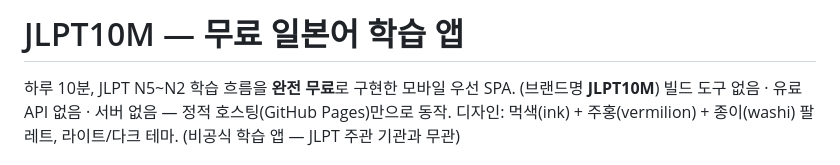
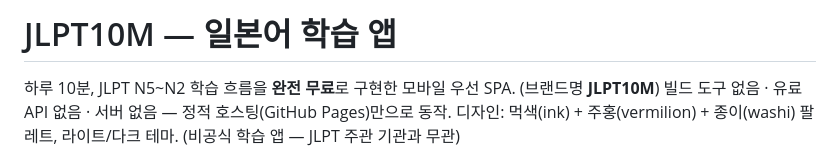
Before and after one commit to Leejoowon123/jlpt-10min, a Markdown page: README.md, the part around the change. Drawn GitHub-style.

Commit message:
fix: README.md

```diff
--- a/README.md
+++ b/README.md
@@ -1,4 +1,4 @@
-# JLPT10M — 무료 일본어 학습 앱
+# JLPT10M — 일본어 학습 앱
 
 하루 10분, JLPT N5~N2 학습 흐름을 **완전 무료**로 구현한 모바일 우선 SPA. (브랜드명 **JLPT10M**)
 빌드 도구 없음 · 유료 API 없음 · 서버 없음 — 정적 호스팅(GitHub Pages)만으로 동작.
```
